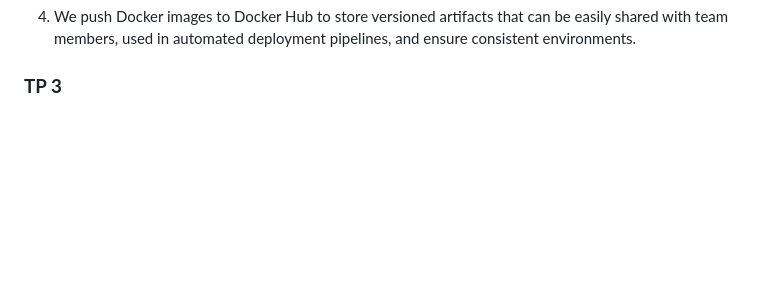
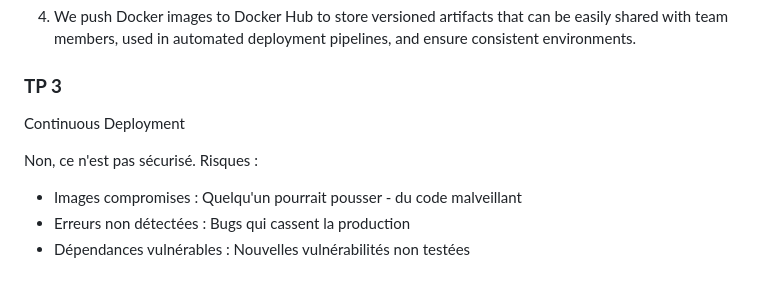
Before and after one commit to lo-riana/docker_tp1, a Markdown page: README.md, the part around the change. Drawn GitHub-style; blank space fills up the shorter version.

```diff
--- a/README.md
+++ b/README.md
@@ -75,3 +75,11 @@ docker push lorianaa/http-server:1.0.0
 4. We push Docker images to Docker Hub to store versioned artifacts that can be easily shared with team members, used in automated deployment pipelines, and ensure consistent environments.
 
 ### **TP 3**
+
+Continuous Deployment
+
+Non, ce n'est pas sécurisé.
+Risques :
+- Images compromises : Quelqu'un pourrait pousser - du code malveillant
+- Erreurs non détectées : Bugs qui cassent la production
+- Dépendances vulnérables : Nouvelles vulnérabilités non testées
```
